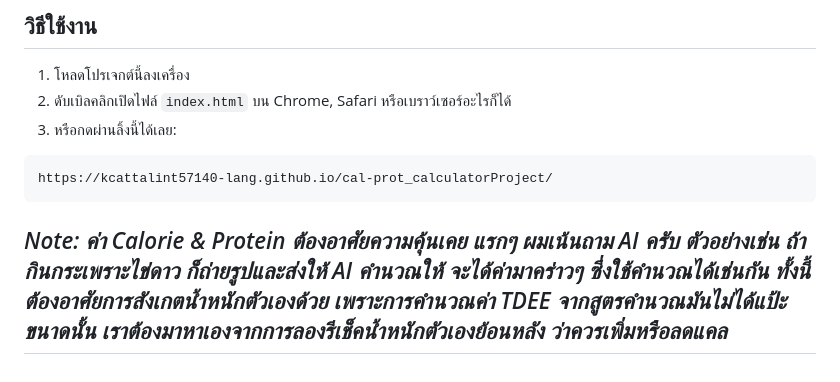
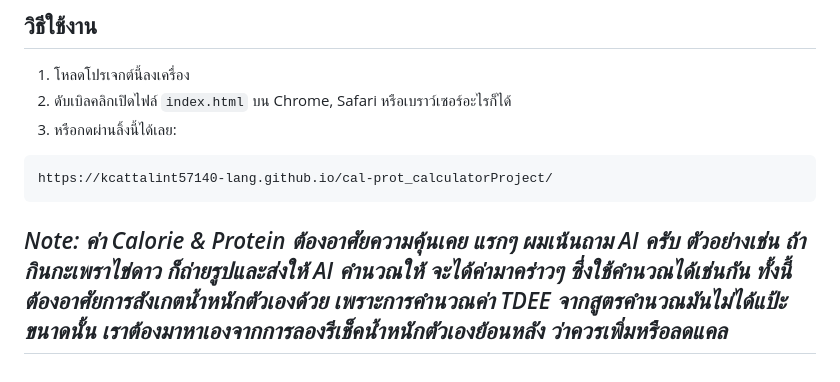
Before and after one commit to kcattalint57140-lang/cal-prot_calculatorProject, a Markdown page: README.md, the part around the change. GitHub-like rendering.

````diff
--- a/README.md
+++ b/README.md
@@ -25,5 +25,5 @@
 ```bash
 https://kcattalint57140-lang.github.io/cal-prot_calculatorProject/
 ```
-*Note: ค่า Calorie & Protein ต้องอาศัยความคุ้นเคย แรกๆ ผมเน้นถาม AI ครับ ตัวอย่างเช่น ถ้ากินกระเพราะไข่ดาว ก็ถ่ายรูปและส่งให้ AI คำนวณให้ จะได้ค่ามาคร่าวๆ ซึ่งใช้คำนวณได้เช่นกัน ทั้งนี้ต้องอาศัยการสังเกตน้ำหนักตัวเองด้วย เพราะการคำนวณค่า TDEE จากสูตรคำนวณมันไม่ได้แป้ะขนาดนั้น เราต้องมาหาเองจากการลองรีเช็คน้ำหนักตัวเองย้อนหลัง ว่าควรเพิ่มหรือลดแคล*
+*Note: ค่า Calorie & Protein ต้องอาศัยความคุ้นเคย แรกๆ ผมเน้นถาม AI ครับ ตัวอย่างเช่น ถ้ากินกะเพราไข่ดาว ก็ถ่ายรูปและส่งให้ AI คำนวณให้ จะได้ค่ามาคร่าวๆ ซึ่งใช้คำนวณได้เช่นกัน ทั้งนี้ต้องอาศัยการสังเกตน้ำหนักตัวเองด้วย เพราะการคำนวณค่า TDEE จากสูตรคำนวณมันไม่ได้แป้ะขนาดนั้น เราต้องมาหาเองจากการลองรีเช็คน้ำหนักตัวเองย้อนหลัง ว่าควรเพิ่มหรือลดแคล*
 ---
````
